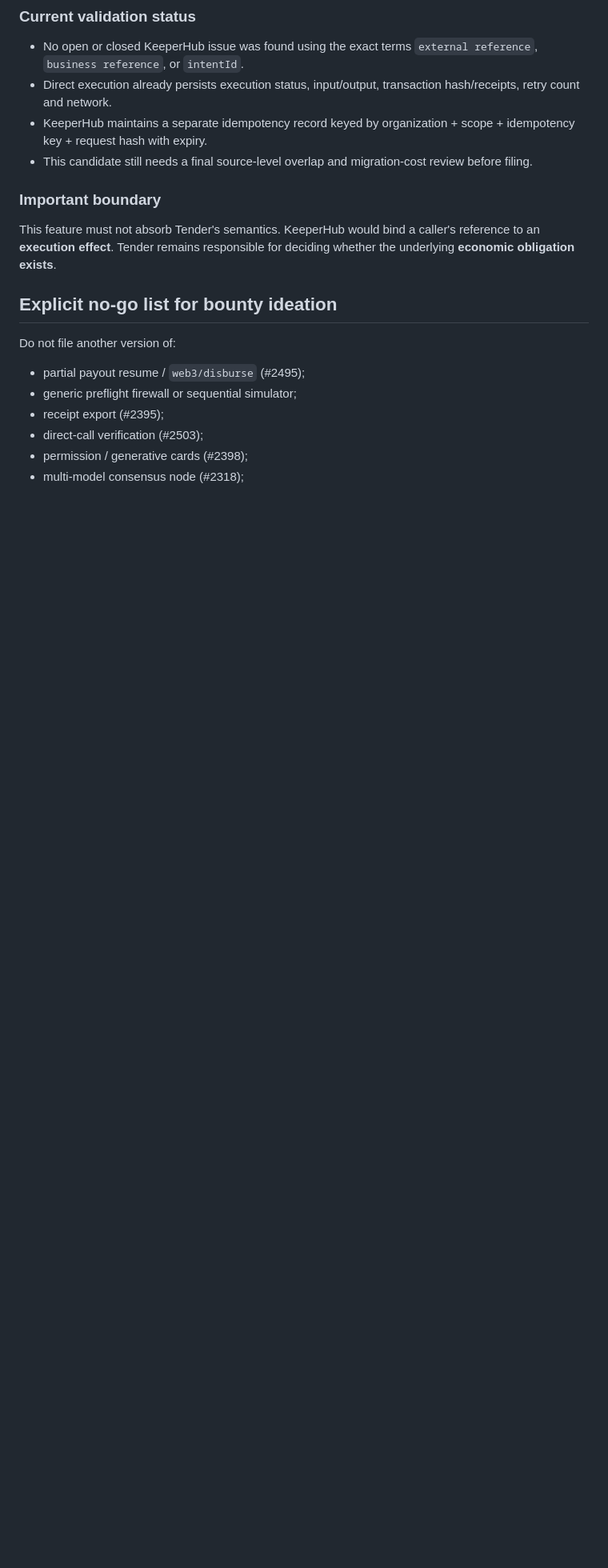
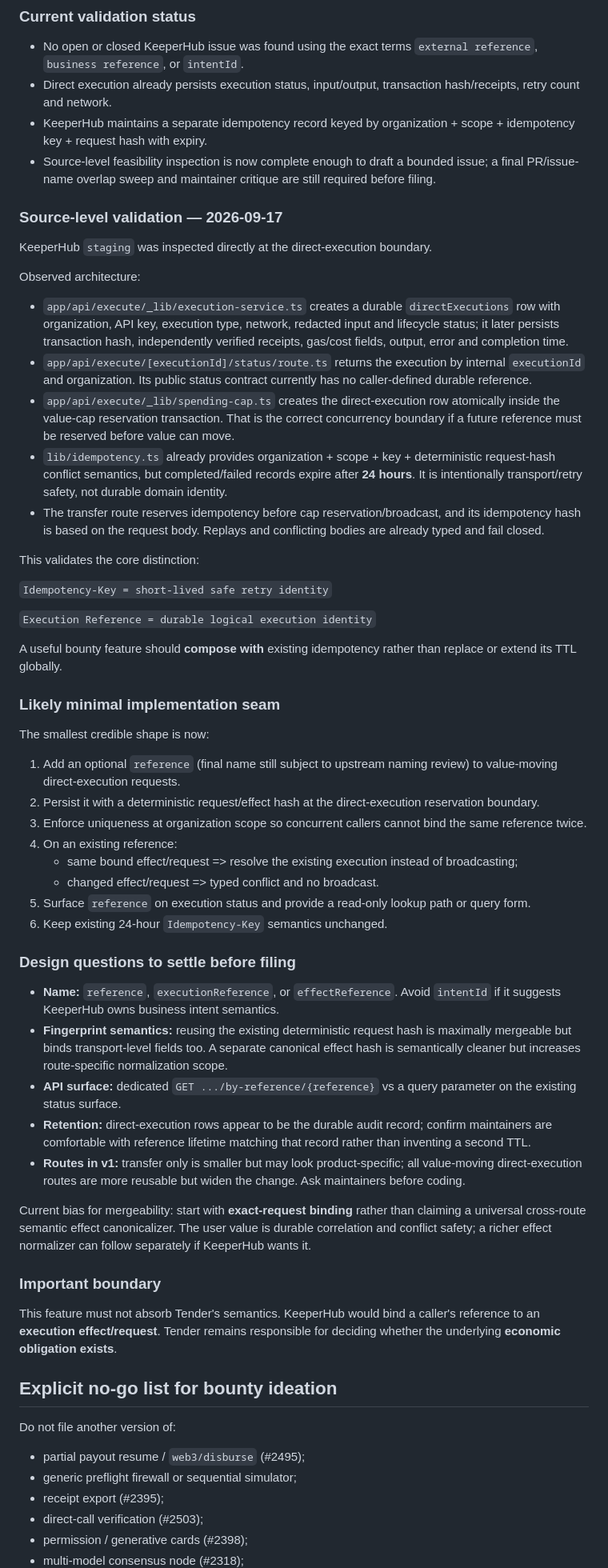
Before and after one commit to Faadil1/tender, a Markdown page: docs/KEEPERHUB-BOUNTY-INTELLIGENCE.md, the part around one of its changes. Shown at 80% size. Drawn GitHub-style; blank space fills up the shorter version.

Commit message:
docs: validate bounty candidate against KeeperHub source

```diff
--- a/docs/KEEPERHUB-BOUNTY-INTELLIGENCE.md
+++ b/docs/KEEPERHUB-BOUNTY-INTELLIGENCE.md
@@ -184,11 +184,54 @@ These independent implementations suggest a generic platform seam: **logical eff
 - No open or closed KeeperHub issue was found using the exact terms `external reference`, `business reference`, or `intentId`.
 - Direct execution already persists execution status, input/output, transaction hash/receipts, retry count and network.
 - KeeperHub maintains a separate idempotency record keyed by organization + scope + idempotency key + request hash with expiry.
-- This candidate still needs a final source-level overlap and migration-cost review before filing.
+- Source-level feasibility inspection is now complete enough to draft a bounded issue; a final PR/issue-name overlap sweep and maintainer critique are still required before filing.
+
+### Source-level validation — 2026-09-17
+
+KeeperHub `staging` was inspected directly at the direct-execution boundary.
+
+Observed architecture:
+
+- `app/api/execute/_lib/execution-service.ts` creates a durable `directExecutions` row with organization, API key, execution type, network, redacted input and lifecycle status; it later persists transaction hash, independently verified receipts, gas/cost fields, output, error and completion time.
+- `app/api/execute/[executionId]/status/route.ts` returns the execution by internal `executionId` and organization. Its public status contract currently has no caller-defined durable reference.
+- `app/api/execute/_lib/spending-cap.ts` creates the direct-execution row atomically inside the value-cap reservation transaction. That is the correct concurrency boundary if a future reference must be reserved before value can move.
+- `lib/idempotency.ts` already provides organization + scope + key + deterministic request-hash conflict semantics, but completed/failed records expire after **24 hours**. It is intentionally transport/retry safety, not durable domain identity.
+- The transfer route reserves idempotency before cap reservation/broadcast, and its idempotency hash is based on the request body. Replays and conflicting bodies are already typed and fail closed.
+
+This validates the core distinction:
+
+`Idempotency-Key = short-lived safe retry identity`
+
+`Execution Reference = durable logical execution identity`
+
+A useful bounty feature should **compose with** existing idempotency rather than replace or extend its TTL globally.
+
+### Likely minimal implementation seam
+
+The smallest credible shape is now:
+
+1. Add an optional `reference` (final name still subject to upstream naming review) to value-moving direct-execution requests.
+2. Persist it with a deterministic request/effect hash at the direct-execution reservation boundary.
+3. Enforce uniqueness at organization scope so concurrent callers cannot bind the same reference twice.
+4. On an existing reference:
+   - same bound effect/request => resolve the existing execution instead of broadcasting;
+   - changed effect/request => typed conflict and no broadcast.
+5. Surface `reference` on execution status and provide a read-only lookup path or query form.
+6. Keep existing 24-hour `Idempotency-Key` semantics unchanged.
+
+### Design questions to settle before filing
+
+- **Name:** `reference`, `executionReference`, or `effectReference`. Avoid `intentId` if it suggests KeeperHub owns business intent semantics.
+- **Fingerprint semantics:** reusing the existing deterministic request hash is maximally mergeable but binds transport-level fields too. A separate canonical effect hash is semantically cleaner but increases route-specific normalization scope.
+- **API surface:** dedicated `GET .../by-reference/{reference}` vs a query parameter on the existing status surface.
+- **Retention:** direct-execution rows appear to be the durable audit record; confirm maintainers are comfortable with reference lifetime matching that record rather than inventing a second TTL.
+- **Routes in v1:** transfer only is smaller but may look product-specific; all value-moving direct-execution routes are more reusable but widen the change. Ask maintainers before coding.
+
+Current bias for mergeability: start with **exact-request binding** rather than claiming a universal cross-route semantic effect canonicalizer. The user value is durable correlation and conflict safety; a richer effect normalizer can follow separately if KeeperHub wants it.
 
 ### Important boundary
 
-This feature must not absorb Tender's semantics. KeeperHub would bind a caller's reference to an **execution effect**. Tender remains responsible for deciding whether the underlying **economic obligation exists**.
+This feature must not absorb Tender's semantics. KeeperHub would bind a caller's reference to an **execution effect/request**. Tender remains responsible for deciding whether the underlying **economic obligation exists**.
 
 ## Explicit no-go list for bounty ideation
 
```
Also changed, not shown: other parts of docs/KEEPERHUB-BOUNTY-INTELLIGENCE.md (+4 -4 lines).
